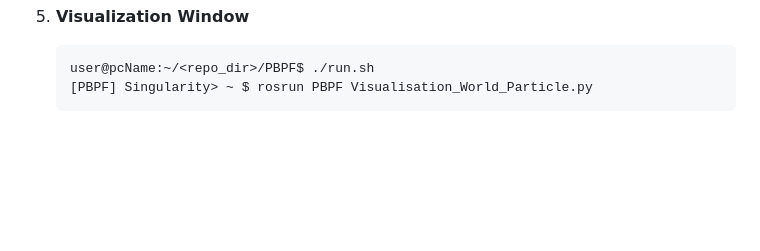
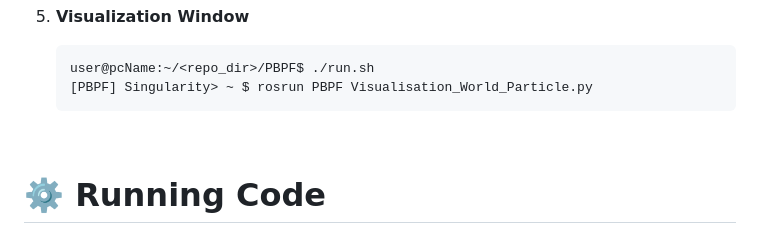
Before and after one commit to ZisongXu/PBPF, a Markdown page: README.md, the part around the change. Drawn GitHub-style; blank space fills up the shorter version.

````diff
--- a/README.md
+++ b/README.md
@@ -160,10 +160,6 @@ We recommend using the Singularity container provided in our codebase (see the [
 	```
 
 
-
-
-
-
 <!--
 4. **Edit Config Information** (if desired) in ```~/catkin_ws/src/PBPF/config/parameter_info.yaml```
 
@@ -181,3 +177,8 @@ We recommend using the Singularity container provided in our codebase (see the [
 	- ```task_flag```: Name of task ('1'/'2'/'3'/'4')
 	- ```update_style_flag```: Name of the method used (time/pose)
 	- ```version```: whether to use ray tracing (old/multiray) -->
+
+
+<br>
+
+# ⚙️ Running Code
````
